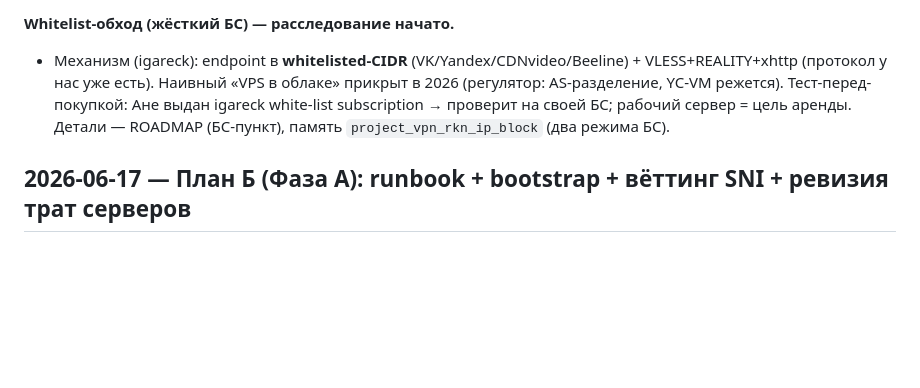
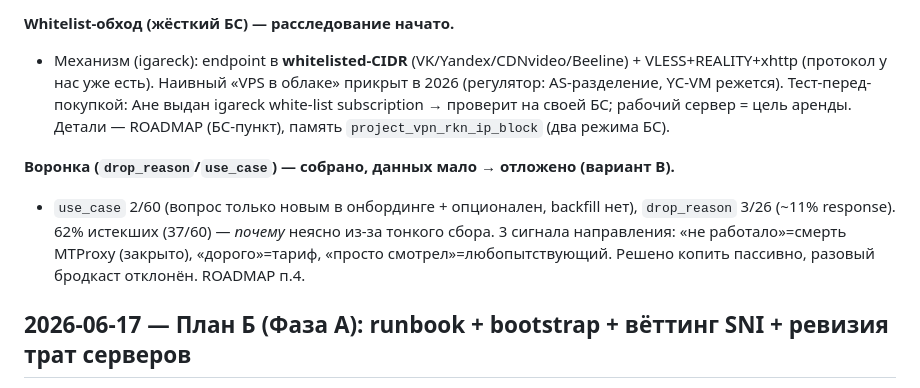
Before and after one commit to nikkronos/vpnservice, a Markdown page: DONE_LIST_VPN.md, the part around the change. GitHub-like rendering; blank space fills up the shorter version.

```diff
--- a/DONE_LIST_VPN.md
+++ b/DONE_LIST_VPN.md
@@ -119,6 +119,9 @@
 
 **Whitelist-обход (жёсткий БС) — расследование начато.**
 - Механизм (igareck): endpoint в **whitelisted-CIDR** (VK/Yandex/CDNvideo/Beeline) + VLESS+REALITY+xhttp (протокол у нас уже есть). Наивный «VPS в облаке» прикрыт в 2026 (регулятор: AS-разделение, YC-VM режется). Тест-перед-покупкой: Ане выдан igareck white-list subscription → проверит на своей БС; рабочий сервер = цель аренды. Детали — ROADMAP (БС-пункт), память `project_vpn_rkn_ip_block` (два режима БС).
+
+**Воронка (`drop_reason`/`use_case`) — собрано, данных мало → отложено (вариант B).**
+- `use_case` 2/60 (вопрос только новым в онбординге + опционален, backfill нет), `drop_reason` 3/26 (~11% response). 62% истекших (37/60) — *почему* неясно из-за тонкого сбора. 3 сигнала направления: «не работало»=смерть MTProxy (закрыто), «дорого»=тариф, «просто смотрел»=любопытствующий. Решено копить пассивно, разовый бродкаст отклонён. ROADMAP п.4.
 
 ## 2026-06-17 — План Б (Фаза A): runbook + bootstrap + вёттинг SNI + ревизия трат серверов
 
```
Also changed, not shown: ROADMAP_VPN.md (+1 -1 lines).
